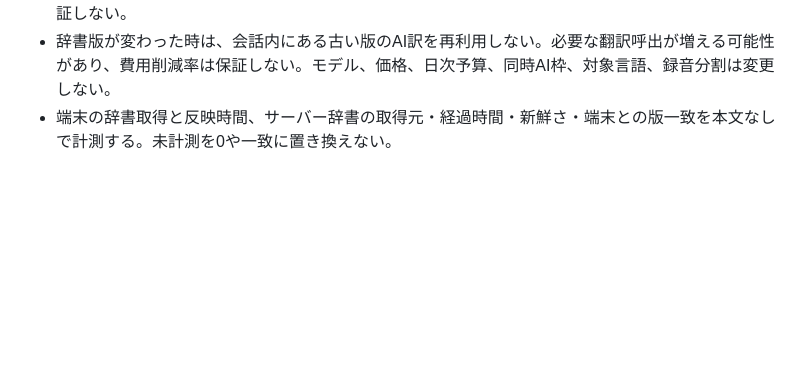
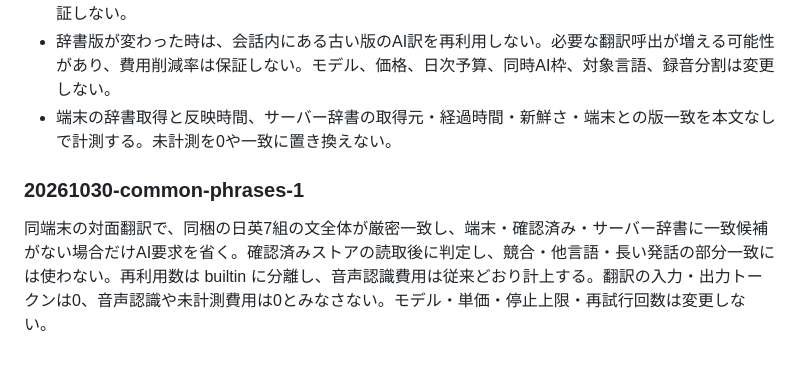
Before and after one commit to hiroakiaa/tsuyaku-kun, a Markdown page: docs/cost-review.md, the part around the change. Rendered like a GitHub page; blank space fills up the shorter version.

Commit message:
Exact common phrases: docs/cost-review.md

```diff
--- a/docs/cost-review.md
+++ b/docs/cost-review.md
@@ -175,3 +175,6 @@ Use script and ordinary English-word evidence to accept a selected JA/EN languag
 - キャッシュは最大4接続先・各JSON UTF-16概算2MB、失敗後30秒の取得抑制。接続先の認証情報や会話を保存せず、共有の参照辞書だけを保持する。プロセス内のため全Workerでの即時同期は保証しない。
 - 辞書版が変わった時は、会話内にある古い版のAI訳を再利用しない。必要な翻訳呼出が増える可能性があり、費用削減率は保証しない。モデル、価格、日次予算、同時AI枠、対象言語、録音分割は変更しない。
 - 端末の辞書取得と反映時間、サーバー辞書の取得元・経過時間・新鮮さ・端末との版一致を本文なしで計測する。未計測を0や一致に置き換えない。
+
+### 20261030-common-phrases-1
+同端末の対面翻訳で、同梱の日英7組の文全体が厳密一致し、端末・確認済み・サーバー辞書に一致候補がない場合だけAI要求を省く。確認済みストアの読取後に判定し、競合・他言語・長い発話の部分一致には使わない。再利用数は builtin に分離し、音声認識費用は従来どおり計上する。翻訳の入力・出力トークンは0、音声認識や未計測費用は0とみなさない。モデル・単価・停止上限・再試行回数は変更しない。
```
